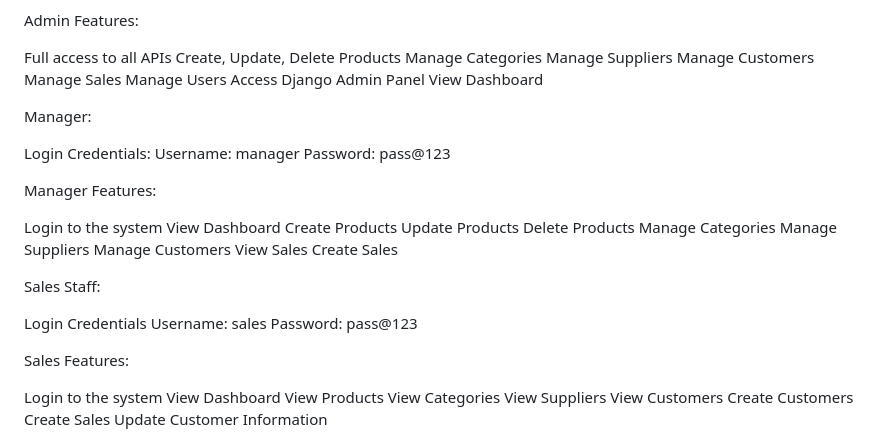
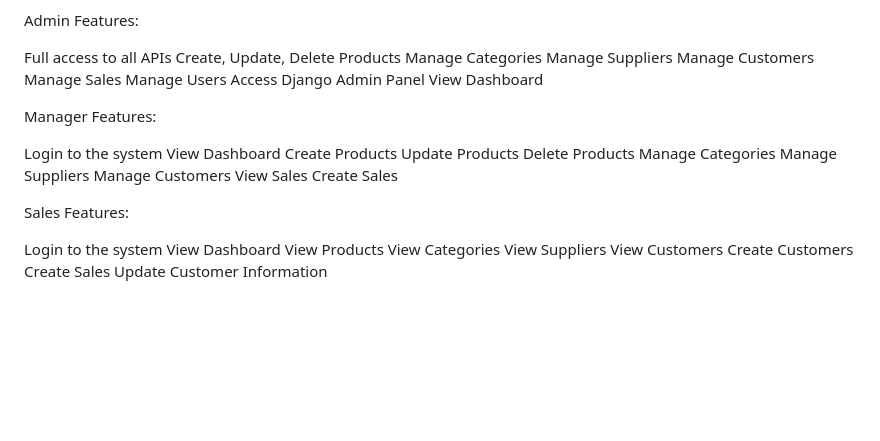
Before and after one commit to abdulbasim393-droid/inventory_sales_management, a Markdown page: README.md, the part around the change. Drawn GitHub-style; blank space fills up the shorter version.

Commit message:
Remove login credentials from README
Removed sensitive login credentials for Manager and Sales Staff from README.

```diff
--- a/README.md
+++ b/README.md
@@ -84,11 +84,7 @@ Manage Users
 Access Django Admin Panel
 View Dashboard
 
-Manager:
 
-Login Credentials:
-Username: manager
-Password: pass@123
 
 Manager Features:
 
@@ -104,11 +100,7 @@ View Sales
 Create Sales
 
 
-Sales Staff:
 
-Login Credentials
-Username: sales
-Password: pass@123
 
 Sales Features:
 
```
